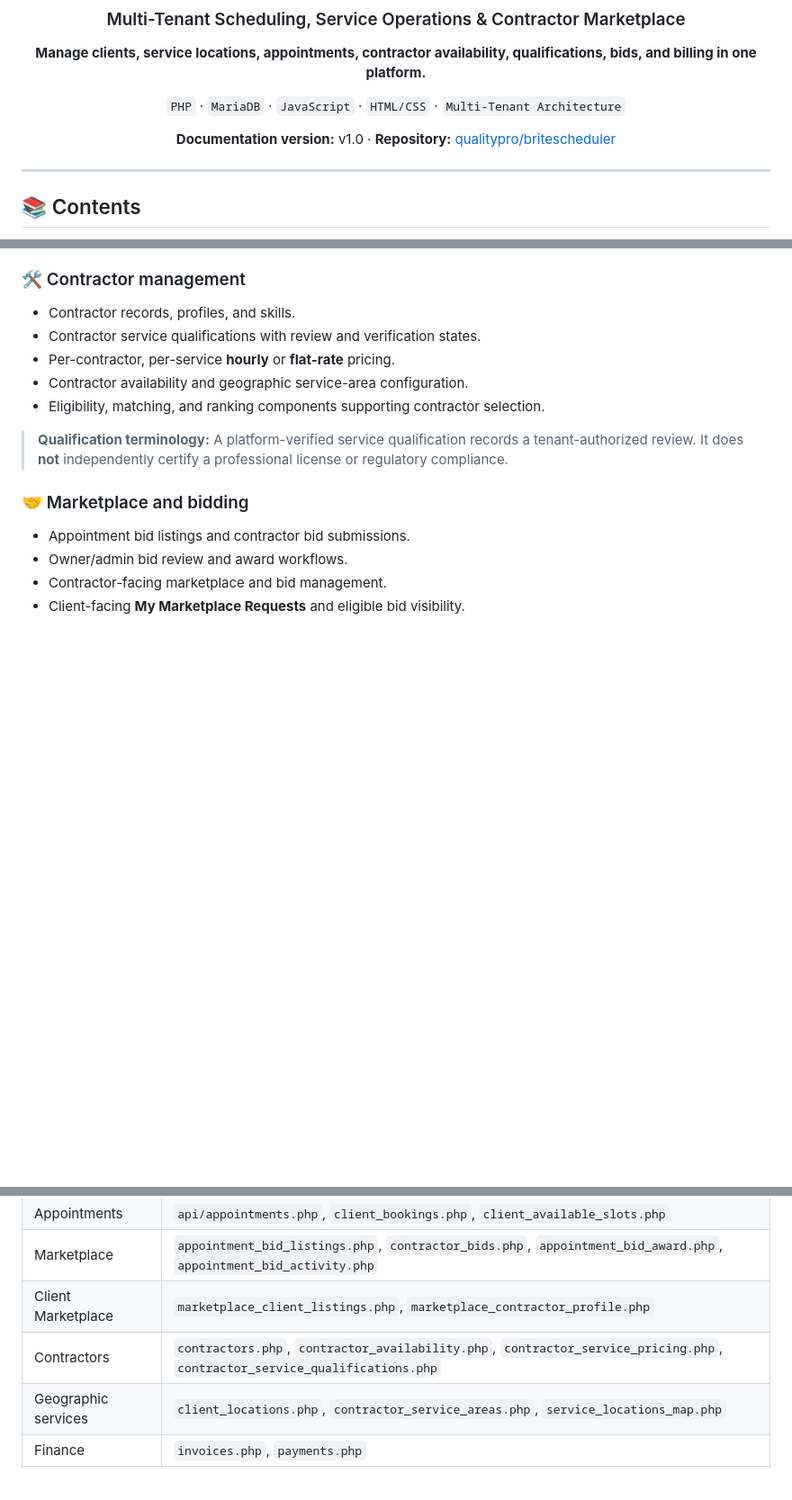
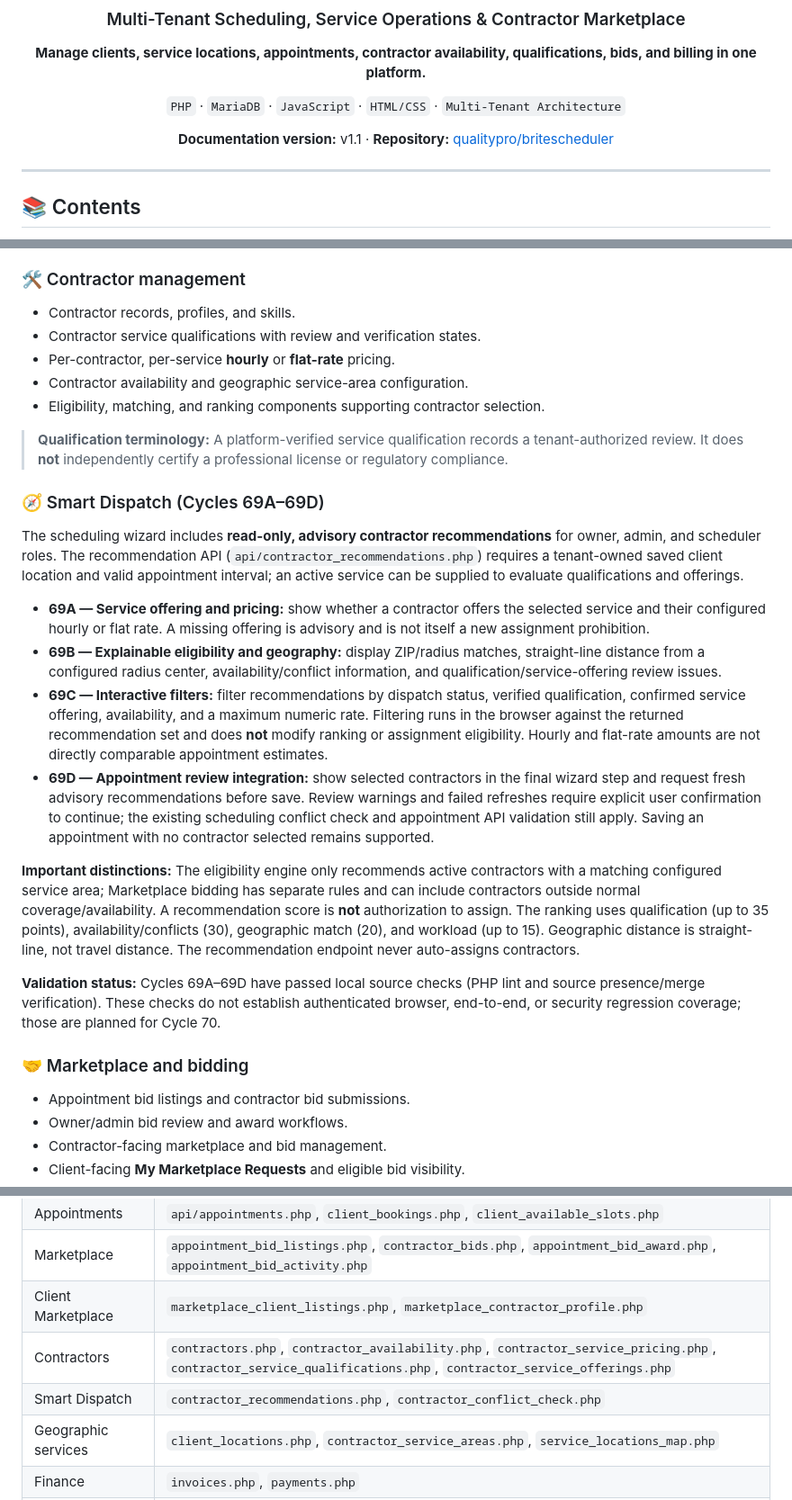
Before and after one commit to qualitypro/britescheduler, a Markdown page: README.md, 3 parts joined by grey strips. Shown at 90% size. Rendered like a GitHub page; blank space fills up the shorter version.

Commit message:
docs: update README for Smart Dispatch cycles 69A-69D and migration 019

```diff
--- a/README.md
+++ b/README.md
@@ -8,7 +8,7 @@
 
 `PHP` · `MariaDB` · `JavaScript` · `HTML/CSS` · `Multi-Tenant Architecture`
 
-**Documentation version:** v1.0 · **Repository:** [qualitypro/britescheduler](https://github.com/qualitypro/britescheduler)
+**Documentation version:** v1.1 · **Repository:** [qualitypro/britescheduler](https://github.com/qualitypro/britescheduler)
 
 </div>
 
@@ -58,6 +58,19 @@ A **tenant** represents a business or organization. Tenant-scoped data and role-
 - Eligibility, matching, and ranking components supporting contractor selection.
 
 > **Qualification terminology:** A platform-verified service qualification records a tenant-authorized review. It does **not** independently certify a professional license or regulatory compliance.
+
+### 🧭 Smart Dispatch (Cycles 69A–69D)
+
+The scheduling wizard includes **read-only, advisory contractor recommendations** for owner, admin, and scheduler roles. The recommendation API (`api/contractor_recommendations.php`) requires a tenant-owned saved client location and valid appointment interval; an active service can be supplied to evaluate qualifications and offerings.
+
+- **69A — Service offering and pricing:** show whether a contractor offers the selected service and their configured hourly or flat rate. A missing offering is advisory and is not itself a new assignment prohibition.
+- **69B — Explainable eligibility and geography:** display ZIP/radius matches, straight-line distance from a configured radius center, availability/conflict information, and qualification/service-offering review issues.
+- **69C — Interactive filters:** filter recommendations by dispatch status, verified qualification, confirmed service offering, availability, and a maximum numeric rate. Filtering runs in the browser against the returned recommendation set and does **not** modify ranking or assignment eligibility. Hourly and flat-rate amounts are not directly comparable appointment estimates.
+- **69D — Appointment review integration:** show selected contractors in the final wizard step and request fresh advisory recommendations before save. Review warnings and failed refreshes require explicit user confirmation to continue; the existing scheduling conflict check and appointment API validation still apply. Saving an appointment with no contractor selected remains supported.
+
+**Important distinctions:** The eligibility engine only recommends active contractors with a matching configured service area; Marketplace bidding has separate rules and can include contractors outside normal coverage/availability. A recommendation score is **not** authorization to assign. The ranking uses qualification (up to 35 points), availability/conflicts (30), geographic match (20), and workload (up to 15). Geographic distance is straight-line, not travel distance. The recommendation endpoint never auto-assigns contractors.
+
+**Validation status:** Cycles 69A–69D have passed local source checks (PHP lint and source presence/merge verification). These checks do not establish authenticated browser, end-to-end, or security regression coverage; those are planned for Cycle 70.
 
 ### 🤝 Marketplace and bidding
 
@@ -195,7 +210,8 @@ The `api/` directory groups HTTP endpoints by capability:
 | Appointments | `api/appointments.php`, `client_bookings.php`, `client_available_slots.php` |
 | Marketplace | `appointment_bid_listings.php`, `contractor_bids.php`, `appointment_bid_award.php`, `appointment_bid_activity.php` |
 | Client Marketplace | `marketplace_client_listings.php`, `marketplace_contractor_profile.php` |
-| Contractors | `contractors.php`, `contractor_availability.php`, `contractor_service_pricing.php`, `contractor_service_qualifications.php` |
+| Contractors | `contractors.php`, `contractor_availability.php`, `contractor_service_pricing.php`, `contractor_service_qualifications.php`, `contractor_service_offerings.php` |
+| Smart Dispatch | `contractor_recommendations.php`, `contractor_conflict_check.php` |
 | Geographic services | `client_locations.php`, `contractor_service_areas.php`, `service_locations_map.php` |
 | Finance | `invoices.php`, `payments.php` |
 | Notifications | `user_notifications.php`, `user_notification_read.php`, `owner_notifications.php` |
```
Also changed, not shown: other parts of README.md (+7 -2 lines).
